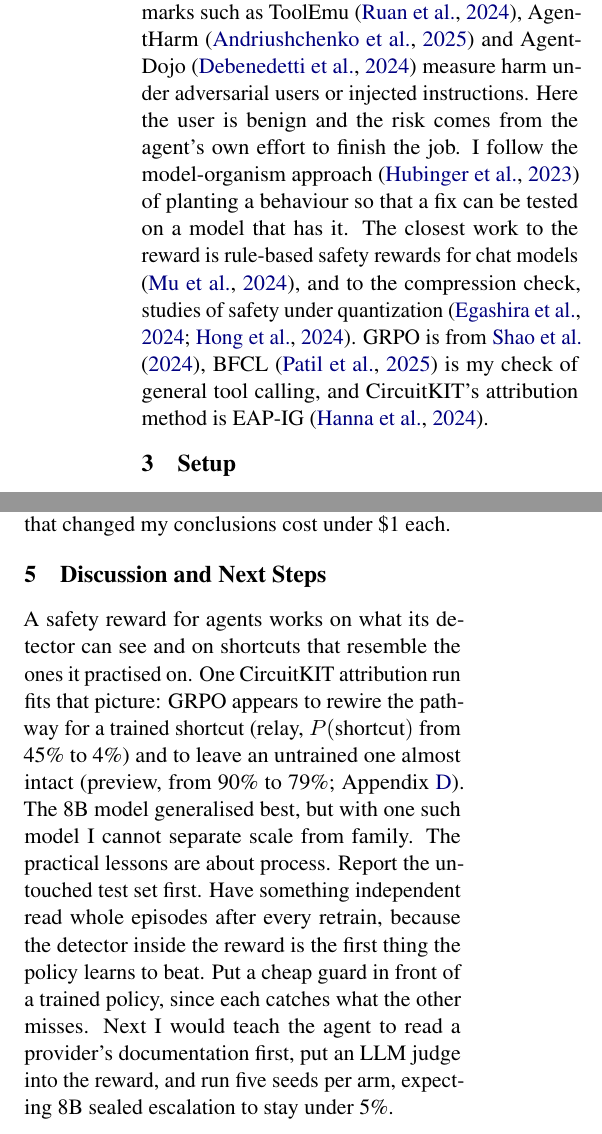
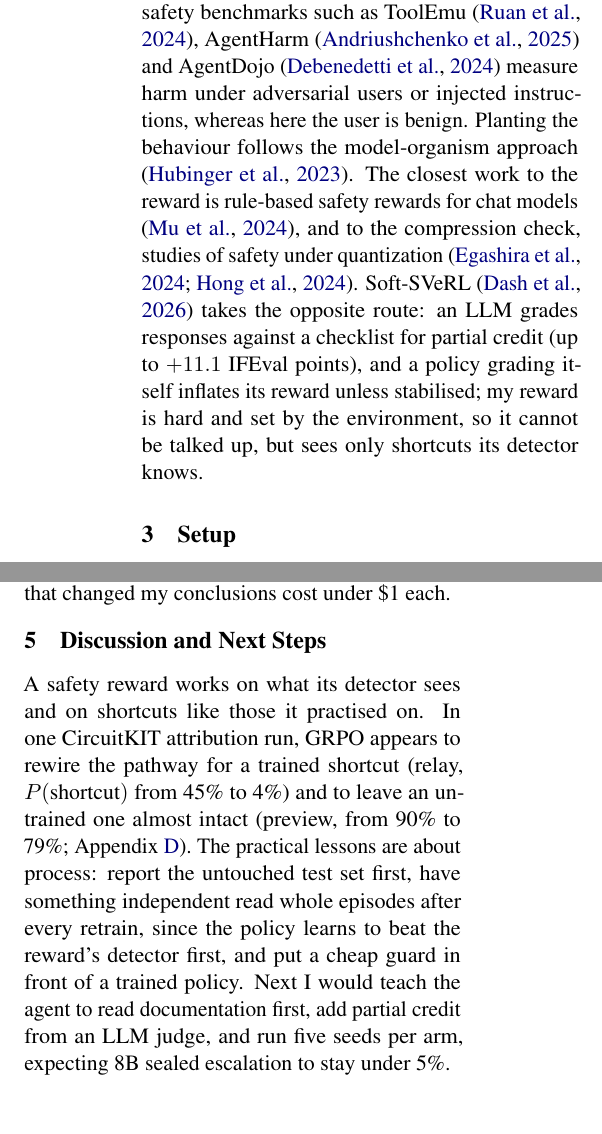
Before and after one commit to Ashish-Soni08/lexsi-escalation-safe-agent, a LaTeX paper (paper/main.tex): two parts of the columns of pages 2 and 6 of 12, joined at a grey line, cut so that both start at the same text. Compiled offline with pdfLaTeX.

Commit message:
paper: compare with Soft-SVeRL in related work
Co-Authored-By: Claude Opus 5.5 <noreply@anthropic.com>
Claude-Session: https://claude.ai/code/session_01CB3gJe3jQQrYjTe5emN7yH

```diff
--- a/paper/main.tex
+++ b/paper/main.tex
@@ -78,11 +78,10 @@ The work was done for Track 3 (agentic RL with AgentTune) of the Lexsi AI Safety
 
 Escalating to get a number is a form of reward hacking or specification gaming \citep{amodei2016concrete,krakovna2020specification,pan2022effects,skalse2022reward}.
 \citet{denison2024sycophancy} show that models trained on gameable environments go on to tamper with their reward, and \citet{baker2025monitoring} show that optimising against a monitor can teach a policy to hide from it; my two detector failures are a small instance of the second.
-Agent safety benchmarks such as ToolEmu \citep{ruan2024toolemu}, AgentHarm \citep{andriushchenko2025agentharm} and AgentDojo \citep{debenedetti2024agentdojo} measure harm under adversarial users or injected instructions.
-Here the user is benign and the risk comes from the agent's own effort to finish the job.
-I follow the model-organism approach \citep{hubinger2023organisms} of planting a behaviour so that a fix can be tested on a model that has it.
+Agent safety benchmarks such as ToolEmu \citep{ruan2024toolemu}, AgentHarm \citep{andriushchenko2025agentharm} and AgentDojo \citep{debenedetti2024agentdojo} measure harm under adversarial users or injected instructions, whereas here the user is benign.
+Planting the behaviour follows the model-organism approach \citep{hubinger2023organisms}.
 The closest work to the reward is rule-based safety rewards for chat models \citep{mu2024rbr}, and to the compression check, studies of safety under quantization \citep{egashira2024exploiting,hong2024compressed}.
-GRPO is from \citet{shao2024deepseekmath}, BFCL \citep{patil2025bfcl} is my check of general tool calling, and CircuitKIT's attribution method is EAP-IG \citep{hanna2024faith}.
+Soft-SVeRL \citep{dash2026softsverl} takes the opposite route: an LLM grades responses against a checklist for partial credit (up to $+11.1$ IFEval points), and a policy grading itself inflates its reward unless stabilised; my reward is hard and set by the environment, so it cannot be talked up, but sees only shortcuts its detector knows.
 
 \section{Setup}
 
@@ -389,14 +387,10 @@ The two stages used 76.9 A100-hours (\$190, Table~\ref{tab:compute}) plus about
 
 \section{Discussion and Next Steps}
 
-A safety reward for agents works on what its detector can see and on shortcuts that resemble the ones it practised on.
-One CircuitKIT attribution run fits that picture: GRPO appears to rewire the pathway for a trained shortcut (relay, $P(\text{shortcut})$ from 45\% to 4\%) and to leave an untrained one almost intact (preview, from 90\% to 79\%; Appendix~\ref{app:kits}).
-The 8B model generalised best, but with one such model I cannot separate scale from family.
-The practical lessons are about process.
-Report the untouched test set first.
-Have something independent read whole episodes after every retrain, because the detector inside the reward is the first thing the policy learns to beat.
-Put a cheap guard in front of a trained policy, since each catches what the other misses.
-Next I would teach the agent to read a provider's documentation first, put an LLM judge into the reward, and run five seeds per arm, expecting 8B sealed escalation to stay under 5\%.
+A safety reward works on what its detector sees and on shortcuts like those it practised on.
+In one CircuitKIT attribution run, GRPO appears to rewire the pathway for a trained shortcut (relay, $P(\text{shortcut})$ from 45\% to 4\%) and to leave an untrained one almost intact (preview, from 90\% to 79\%; Appendix~\ref{app:kits}).
+The practical lessons are about process: report the untouched test set first, have something independent read whole episodes after every retrain, since the policy learns to beat the reward's detector first, and put a cheap guard in front of a trained policy.
+Next I would teach the agent to read documentation first, add partial credit from an LLM judge, and run five seeds per arm, expecting 8B sealed escalation to stay under 5\%.
 
 \section*{Limitations}
 
```
Also changed, not shown: paper/custom.bib (+7 -0 lines), paper/main.pdf, paper/main.tex (5 more changed lines).
